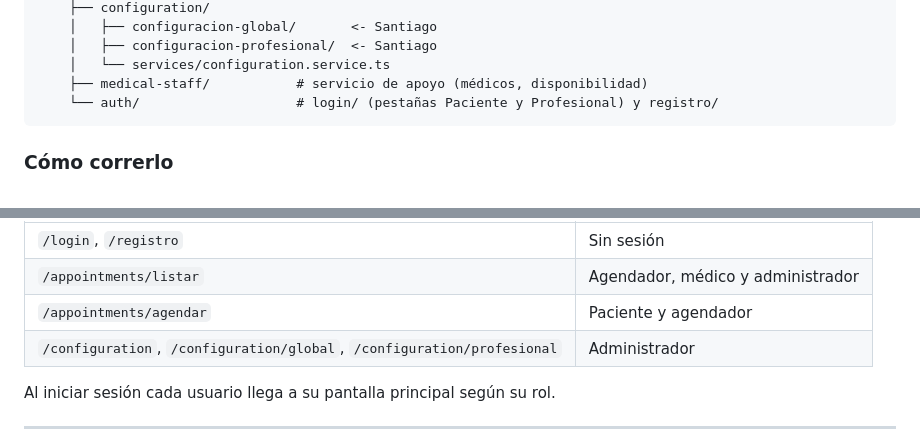
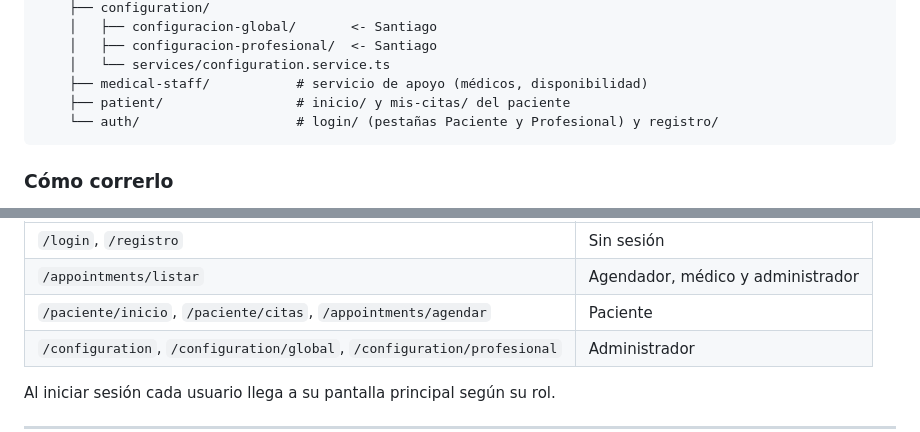
Before and after one commit to SantiagoGutierrez11/piedrazul-monolitic, a Markdown page: README.md, 2 parts joined by grey strips. Drawn GitHub-style.

````diff
--- a/README.md
+++ b/README.md
@@ -180,6 +214,7 @@ frontend/src/app/
     │   ├── configuracion-profesional/  <- Santiago
     │   └── services/configuration.service.ts
     ├── medical-staff/           # servicio de apoyo (médicos, disponibilidad)
+    ├── patient/                 # inicio/ y mis-citas/ del paciente
     └── auth/                    # login/ (pestañas Paciente y Profesional) y registro/
 ```
 
@@ -199,7 +234,7 @@ Las rutas están conectadas con lazy loading en `app.routes.ts`:
 |---|---|
 | `/login`, `/registro` | Sin sesión |
 | `/appointments/listar` | Agendador, médico y administrador |
-| `/appointments/agendar` | Paciente y agendador |
+| `/paciente/inicio`, `/paciente/citas`, `/appointments/agendar` | Paciente |
 | `/configuration`, `/configuration/global`, `/configuration/profesional` | Administrador |
 
 Al iniciar sesión cada usuario llega a su pantalla principal según su rol.
````
Also changed, not shown: other parts of README.md (+40 -6 lines).
